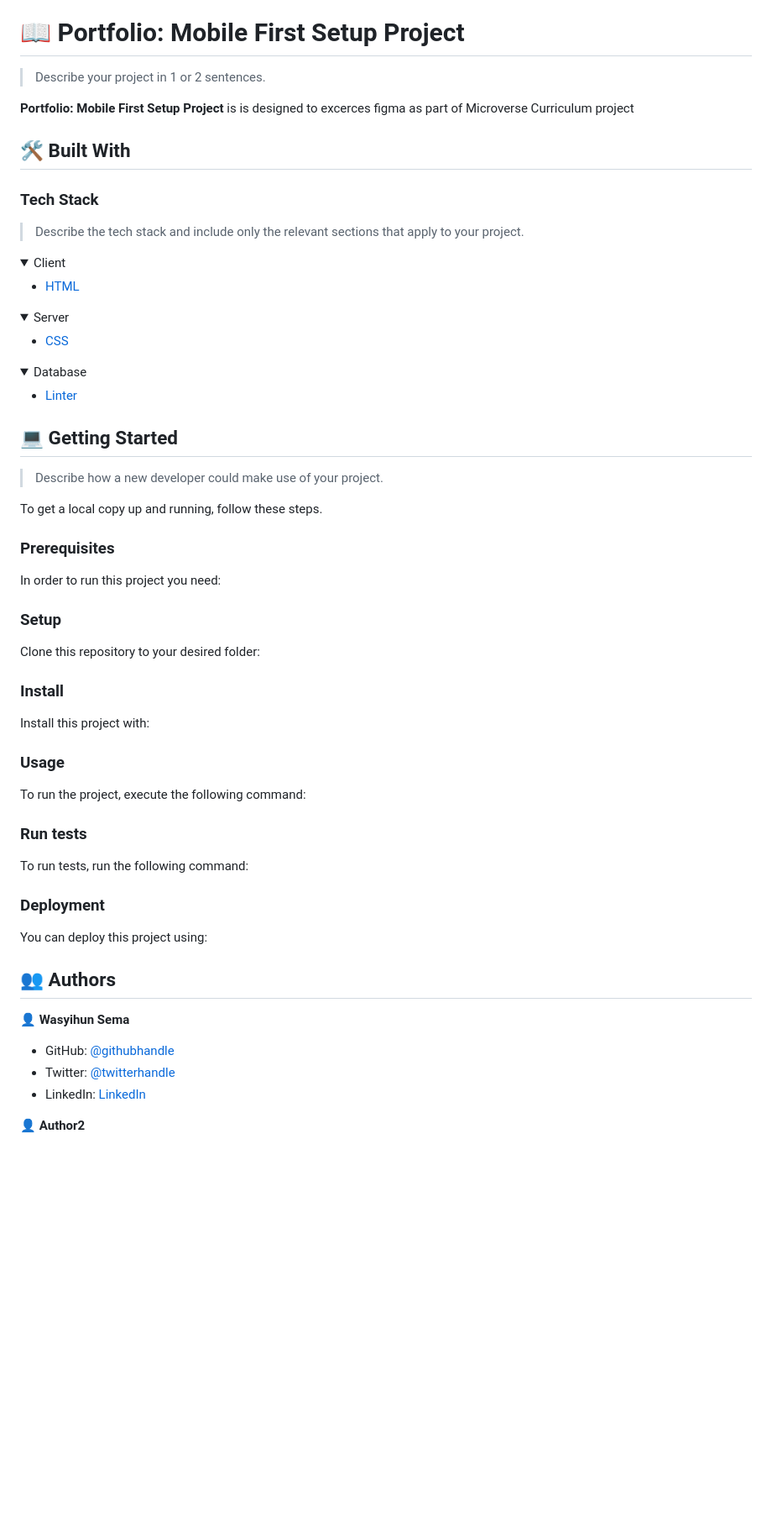
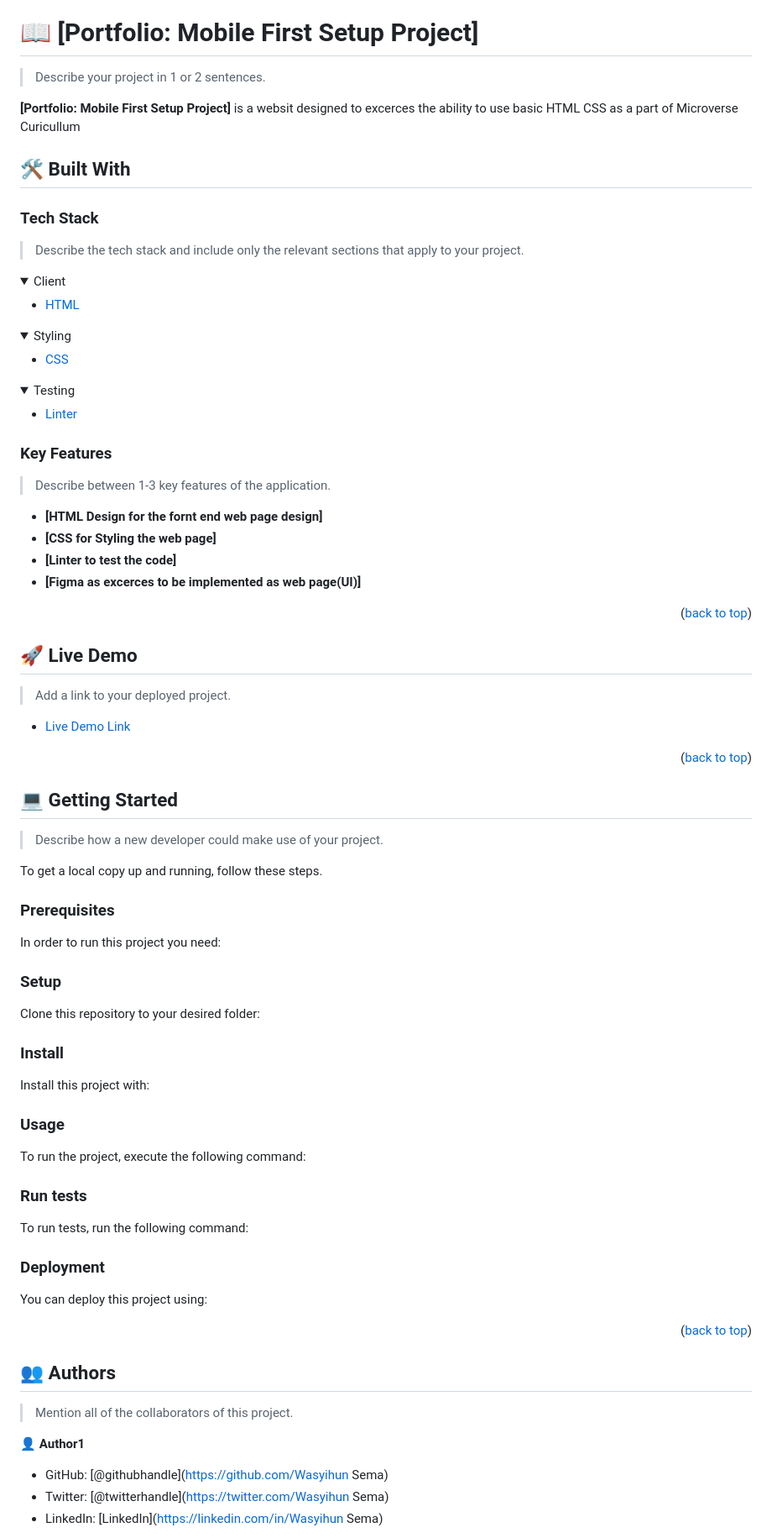
Before and after one commit to WasyihunS/Portfolio_website, a Markdown page: README.md, the part around one of its changes. Shown at 84% size. Rendered like a GitHub page; folded sections open; blank space fills up the shorter version.

Commit message:
Add read me description

````diff
--- a/README.md
+++ b/README.md
@@ -34,11 +32,11 @@
 
 <!-- PROJECT DESCRIPTION -->
 
-# 📖 Portfolio: Mobile First Setup Project <a name="about-project"></a>
+# 📖 [Portfolio: Mobile First Setup Project] <a name="about-project"></a>
 
 > Describe your project in 1 or 2 sentences.
 
-**Portfolio: Mobile First Setup Project** is is designed to excerces figma as part of Microverse Curriculum project
+**[Portfolio: Mobile First Setup Project]** is a websit designed to excerces the ability to use basic HTML CSS as a part of Microverse Curicullum
 
 ## 🛠 Built With <a name="built-with"></a>
 
@@ -54,18 +52,41 @@
 </details>
 
 <details>
-  <summary>Server</summary>
+  <summary>Styling</summary>
   <ul>
     <li><a href="https://expressjs.com/">CSS</a></li>
   </ul>
 </details>
 
 <details>
-<summary>Database</summary>
+<summary>Testing</summary>
   <ul>
     <li><a href="https://www.postgresql.org/">Linter</a></li>
   </ul>
 </details>
+
+<!-- Features -->
+
+### Key Features <a name="key-features"></a>
+
+> Describe between 1-3 key features of the application.
+
+- **[HTML Design for the fornt end web page design]**
+- **[CSS for Styling the web page]**
+- **[Linter to test the code]**
+- **[Figma as excerces to be implemented as web page(UI)]**
+
+<p align="right">(<a href="#readme-top">back to top</a>)</p>
+
+<!-- LIVE DEMO -->
+
+## 🚀 Live Demo <a name="live-demo"></a>
+
+> Add a link to your deployed project.
+
+- [Live Demo Link](https://yourdeployedapplicationlink.com)
+
+<p align="right">(<a href="#readme-top">back to top</a>)</p>
 
 <!-- GETTING STARTED -->
 
@@ -79,63 +100,21 @@ To get a local copy up and running, follow these steps.
 
 In order to run this project you need:
 
-<!--
-Example command:
-
-```sh
- gem install rails
-```
- -->
-
 ### Setup
 
 Clone this repository to your desired folder:
-
-<!--
-Example commands:
-
-```sh
-  cd my-folder
-  git clone git@github.com:myaccount/my-project.git
-```
---->
 
 ### Install
 
 Install this project with:
 
-<!--
-Example command:
-
-```sh
-  cd my-project
-  gem install
-```
---->
-
 ### Usage
 
 To run the project, execute the following command:
 
-<!--
-Example command:
-
-```sh
-  rails server
-```
---->
-
 ### Run tests
 
 To run tests, run the following command:
-
-<!--
-Example command:
-
-```sh
-  bin/rails test test/models/article_test.rb
-```
---->
 
 ### Deployment
 
@@ -148,15 +127,18 @@ Example:
 
 ```
  -->
+
+<p align="right">(<a href="#readme-top">back to top</a>)</p>
+
 <!-- AUTHORS -->
 
 ## 👥 Authors <a name="authors"></a>
 
-👤 **Wasyihun Sema**
+> Mention all of the collaborators of this project.
 
-- GitHub: [@githubhandle](https://github.com/githubhandle)
-- Twitter: [@twitterhandle](https://twitter.com/twitterhandle)
-- LinkedIn: [LinkedIn](https://linkedin.com/in/linkedinhandle)
+👤 **Author1**
 
-👤 **Author2**
+- GitHub: [@githubhandle](https://github.com/Wasyihun Sema)
+- Twitter: [@twitterhandle](https://twitter.com/Wasyihun Sema)
+- LinkedIn: [LinkedIn](https://linkedin.com/in/Wasyihun Sema)
 
````
Also changed, not shown: other parts of README.md (+4 -8 lines).
